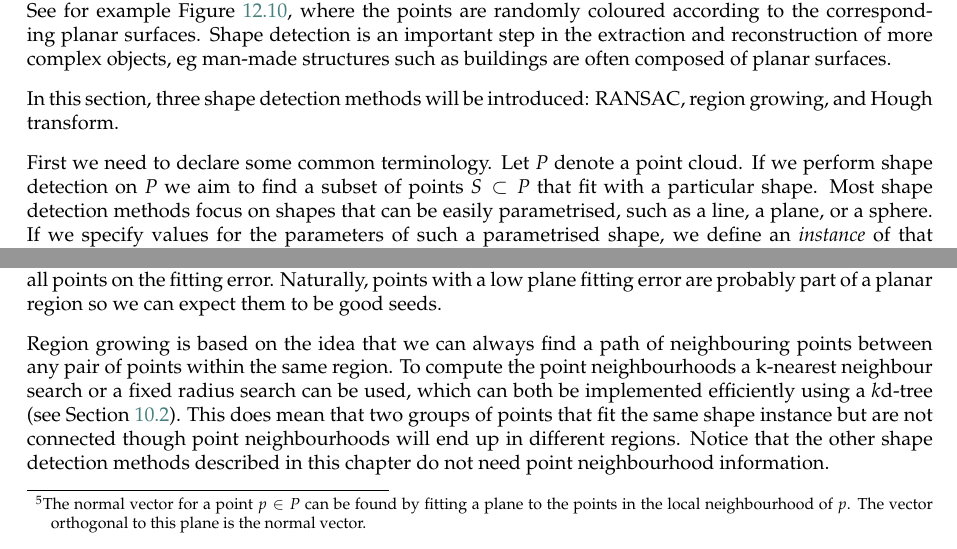
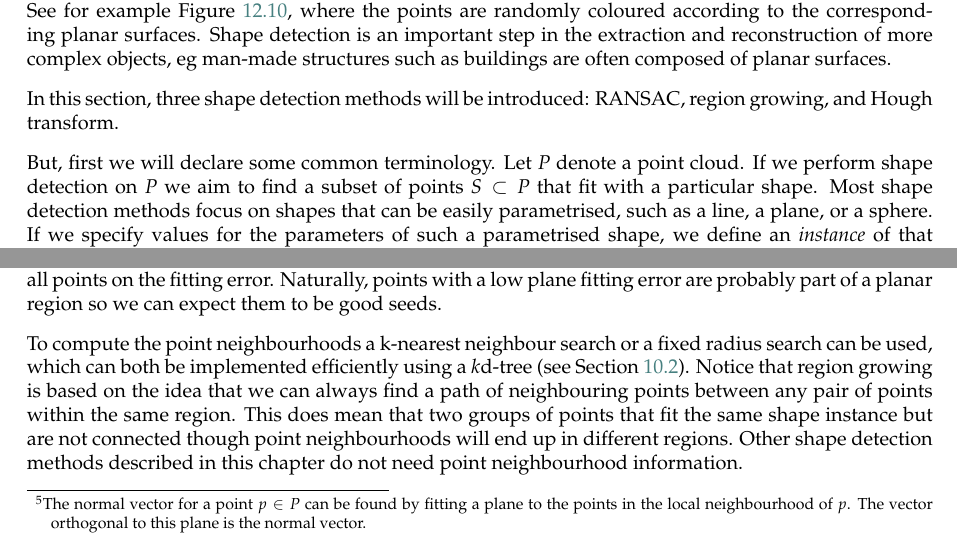
Before and after one commit to tudelft3d/terrainbook, a LaTeX thesis (terrainbook.tex, which reads pcprocessing/pcprocessing.tex): two parts of pages 120 and 122 of 144, joined at a grey line, cut so that both start at the same text. Compiled offline with pdfLaTeX.

Commit message:
minor fixes

```diff
--- a/pcprocessing/pcprocessing.tex
+++ b/pcprocessing/pcprocessing.tex
@@ -384,7 +384,7 @@ Shape detection is an important step in the extraction and reconstruction of mor
 In this section, three shape detection methods will be introduced: RANSAC, region growing, and Hough transform.
 
 
-First we need to declare some common terminology.
+But, first we will declare some common terminology.
 Let $P$ denote a point cloud.
 If we perform shape detection on $P$ we aim to find a subset of points $S \subset P$ that fit with a particular shape.
 Most shape detection methods focus on shapes that can be easily parametrised, such as a line, a plane, or a sphere.
@@ -600,10 +600,10 @@ The seed points can be generated by assessing the local neighbourhood of each in
 For example in case of plane detection one could fit a plane through each point neighbourhood and subsequently sort all points on the fitting error.
 Naturally, points with a low plane fitting error are probably part of a planar region so we can expect them to be good seeds.
 
-Region growing is based on the idea that we can always find a path of neighbouring points between any pair of points within the same region.
 To compute the point neighbourhoods a k-nearest neighbour search or a fixed radius search can be used, which can both be implemented efficiently using a $k$d-tree (see Section~\ref{sec:kdtree}).
+Notice that region growing is based on the idea that we can always find a path of neighbouring points between any pair of points within the same region.
 This does mean that two groups of points that fit the same shape instance but are not connected though point neighbourhoods will end up in different regions.
-Notice that the other shape detection methods described in this chapter do not need point neighbourhood information.
+Other shape detection methods described in this chapter do not need point neighbourhood information.
 
 % pros and cons
 %- normal estimation is unreliable around corners and affected by noise
```
Also changed, not shown: pcprocessing/pcprocessing.tex (2 more changed lines).
